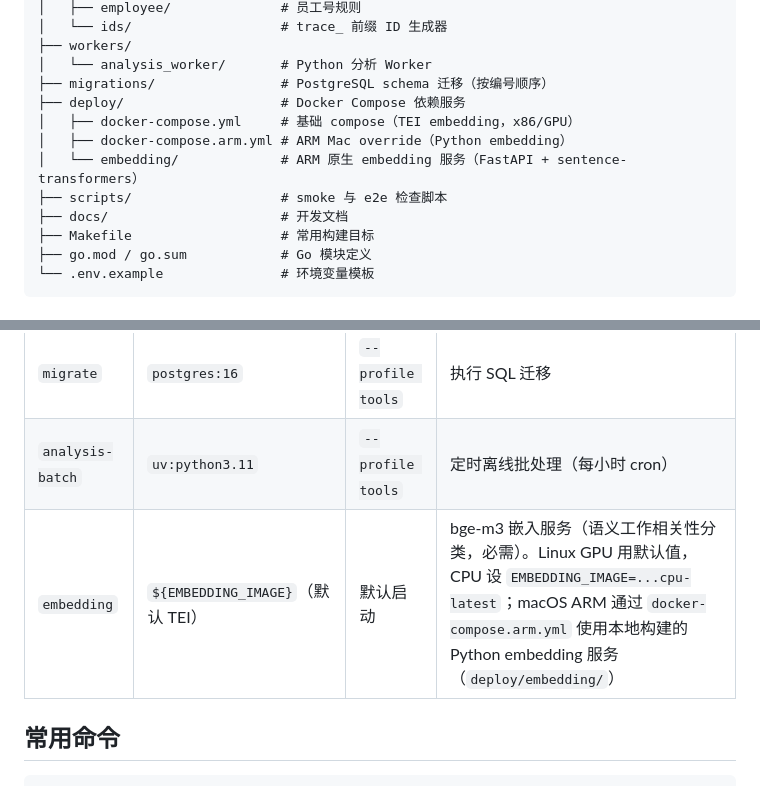
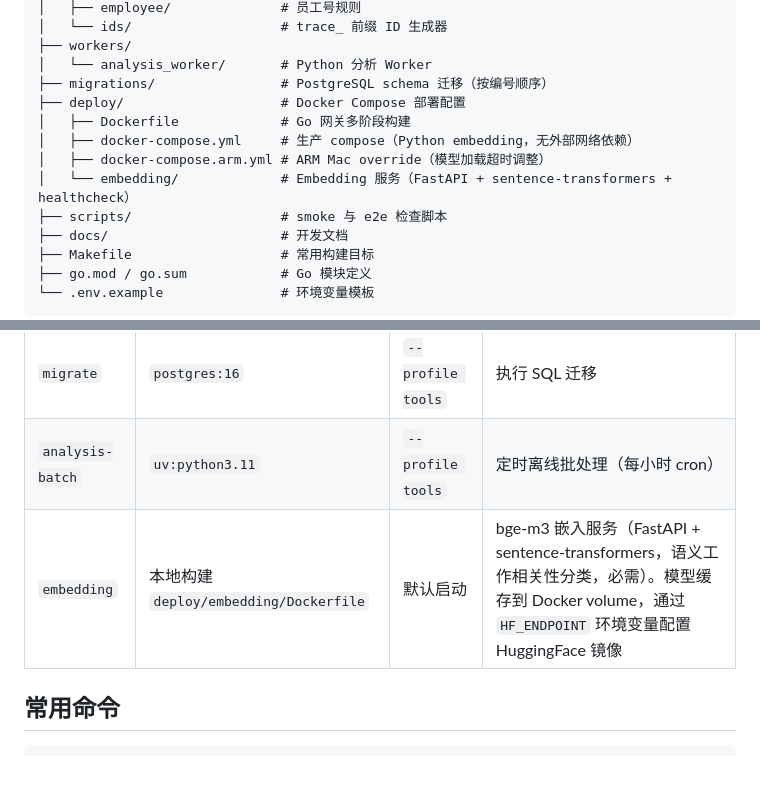
Before and after one commit to itsharex/new-api-gateway, a Markdown page: ARCHITECTURE.md, 2 parts joined by grey strips. Rendered like a GitHub page.

Commit message:
docs: update ARCHITECTURE.md for build-mode embedding and decoupled deployment
Co-Authored-By: Claude Opus 4.7 <noreply@anthropic.com>

```diff
--- a/ARCHITECTURE.md
+++ b/ARCHITECTURE.md
@@ -25,10 +25,11 @@ new-api-gateway/
 ├── workers/
 │   └── analysis_worker/       # Python 分析 Worker
 ├── migrations/                # PostgreSQL schema 迁移（按编号顺序）
-├── deploy/                    # Docker Compose 依赖服务
-│   ├── docker-compose.yml     # 基础 compose（TEI embedding，x86/GPU）
-│   ├── docker-compose.arm.yml # ARM Mac override（Python embedding）
-│   └── embedding/             # ARM 原生 embedding 服务（FastAPI + sentence-transformers）
+├── deploy/                    # Docker Compose 部署配置
+│   ├── Dockerfile             # Go 网关多阶段构建
+│   ├── docker-compose.yml     # 生产 compose（Python embedding，无外部网络依赖）
+│   ├── docker-compose.arm.yml # ARM Mac override（模型加载超时调整）
+│   └── embedding/             # Embedding 服务（FastAPI + sentence-transformers + healthcheck）
 ├── scripts/                   # smoke 与 e2e 检查脚本
 ├── docs/                      # 开发文档
 ├── Makefile                   # 常用构建目标
@@ -238,7 +239,7 @@ Redis BLPOP (阻塞等待) → 读取证据 → 协议归一化 + 媒体提取
 | `redis` | `redis:7` | 默认启动 | 任务队列 + 身份缓存 |
 | `migrate` | `postgres:16` | `--profile tools` | 执行 SQL 迁移 |
 | `analysis-batch` | `uv:python3.11` | `--profile tools` | 定时离线批处理（每小时 cron） |
-| `embedding` | `${EMBEDDING_IMAGE}`（默认 TEI） | 默认启动 | bge-m3 嵌入服务（语义工作相关性分类，必需）。Linux GPU 用默认值，CPU 设 `EMBEDDING_IMAGE=...cpu-latest`；macOS ARM 通过 `docker-compose.arm.yml` 使用本地构建的 Python embedding 服务（`deploy/embedding/`） |
+| `embedding` | 本地构建 `deploy/embedding/Dockerfile` | 默认启动 | bge-m3 嵌入服务（FastAPI + sentence-transformers，语义工作相关性分类，必需）。模型缓存到 Docker volume，通过 `HF_ENDPOINT` 环境变量配置 HuggingFace 镜像 |
 
 ## 常用命令
 
```
